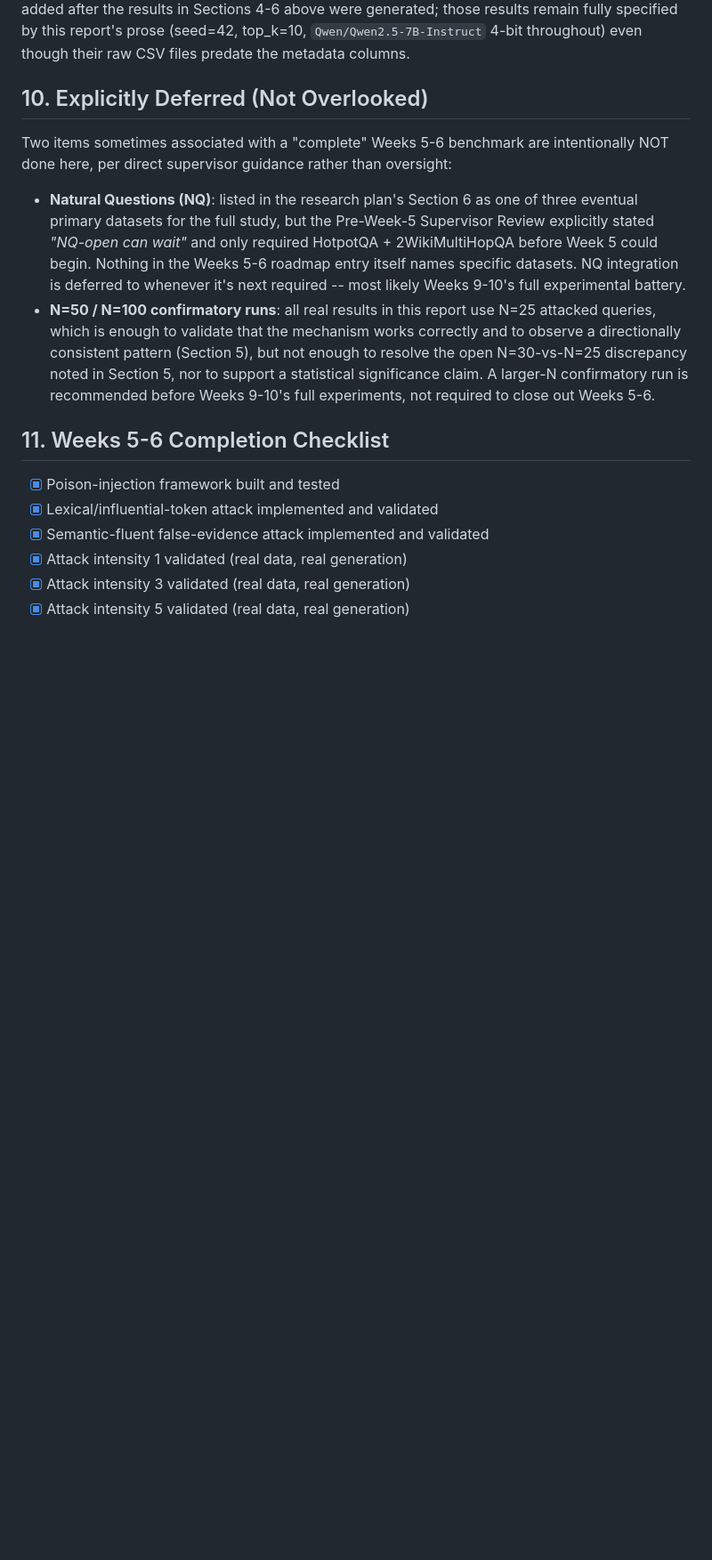
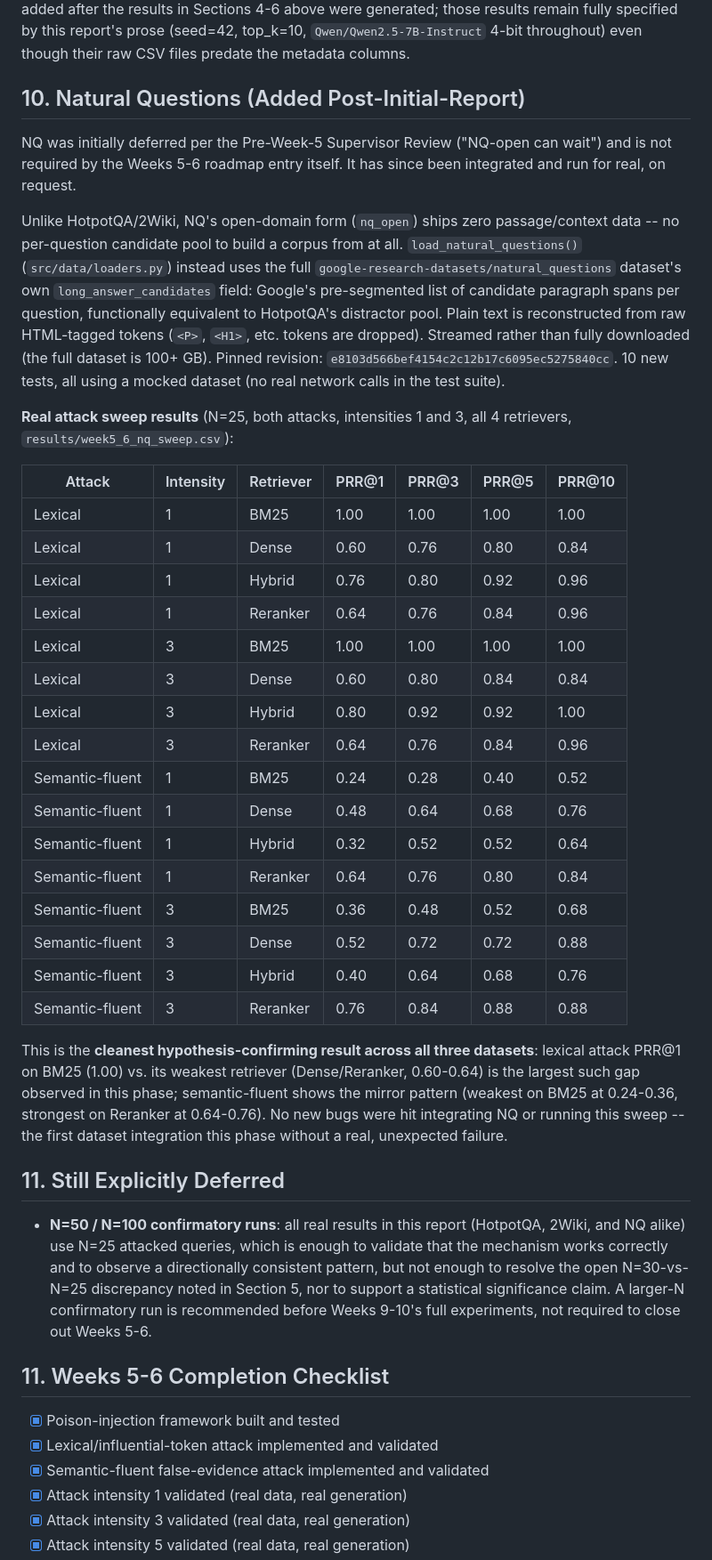
Before and after one commit to sadiapeerzada/rag-poison-transfer, a Markdown page: docs/WEEK5_6_BENCHMARK_VALIDATION_REPORT.md, the part around one of its changes. Shown at 89% size. GitHub-like rendering; blank space fills up the shorter version.

Commit message:
Add Natural Questions section to validation report: real attack sweep results (N=25, both intensities, all retrievers, cleanest hypothesis-confirming pattern of the three datasets), update completion checklist to reflect all three datasets validated

```diff
--- a/docs/WEEK5_6_BENCHMARK_VALIDATION_REPORT.md
+++ b/docs/WEEK5_6_BENCHMARK_VALIDATION_REPORT.md
@@ -237,26 +237,65 @@ specified by this report's prose (seed=42, top_k=10,
 `Qwen/Qwen2.5-7B-Instruct` 4-bit throughout) even though their raw CSV
 files predate the metadata columns.
 
-## 10. Explicitly Deferred (Not Overlooked)
+## 10. Natural Questions (Added Post-Initial-Report)
 
-Two items sometimes associated with a "complete" Weeks 5-6 benchmark
-are intentionally NOT done here, per direct supervisor guidance rather
-than oversight:
+NQ was initially deferred per the Pre-Week-5 Supervisor Review
+("NQ-open can wait") and is not required by the Weeks 5-6 roadmap entry
+itself. It has since been integrated and run for real, on request.
 
-- **Natural Questions (NQ)**: listed in the research plan's Section 6
-  as one of three eventual primary datasets for the full study, but the
-  Pre-Week-5 Supervisor Review explicitly stated *"NQ-open can wait"*
-  and only required HotpotQA + 2WikiMultiHopQA before Week 5 could
-  begin. Nothing in the Weeks 5-6 roadmap entry itself names specific
-  datasets. NQ integration is deferred to whenever it's next required
-  -- most likely Weeks 9-10's full experimental battery.
+Unlike HotpotQA/2Wiki, NQ's open-domain form (`nq_open`) ships zero
+passage/context data -- no per-question candidate pool to build a
+corpus from at all. `load_natural_questions()`
+(`src/data/loaders.py`) instead uses the full
+`google-research-datasets/natural_questions` dataset's own
+`long_answer_candidates` field: Google's pre-segmented list of
+candidate paragraph spans per question, functionally equivalent to
+HotpotQA's distractor pool. Plain text is reconstructed from raw
+HTML-tagged tokens (`<P>`, `<H1>`, etc. tokens are dropped). Streamed
+rather than fully downloaded (the full dataset is 100+ GB). Pinned
+revision: `e8103d566bef4154c2c12b17c6095ec5275840cc`. 10 new tests,
+all using a mocked dataset (no real network calls in the test suite).
+
+**Real attack sweep results** (N=25, both attacks, intensities 1 and 3,
+all 4 retrievers, `results/week5_6_nq_sweep.csv`):
+
+| Attack | Intensity | Retriever | PRR@1 | PRR@3 | PRR@5 | PRR@10 |
+|---|---|---|---|---|---|---|
+| Lexical | 1 | BM25 | 1.00 | 1.00 | 1.00 | 1.00 |
+| Lexical | 1 | Dense | 0.60 | 0.76 | 0.80 | 0.84 |
+| Lexical | 1 | Hybrid | 0.76 | 0.80 | 0.92 | 0.96 |
+| Lexical | 1 | Reranker | 0.64 | 0.76 | 0.84 | 0.96 |
+| Lexical | 3 | BM25 | 1.00 | 1.00 | 1.00 | 1.00 |
+| Lexical | 3 | Dense | 0.60 | 0.80 | 0.84 | 0.84 |
+| Lexical | 3 | Hybrid | 0.80 | 0.92 | 0.92 | 1.00 |
+| Lexical | 3 | Reranker | 0.64 | 0.76 | 0.84 | 0.96 |
+| Semantic-fluent | 1 | BM25 | 0.24 | 0.28 | 0.40 | 0.52 |
+| Semantic-fluent | 1 | Dense | 0.48 | 0.64 | 0.68 | 0.76 |
+| Semantic-fluent | 1 | Hybrid | 0.32 | 0.52 | 0.52 | 0.64 |
+| Semantic-fluent | 1 | Reranker | 0.64 | 0.76 | 0.80 | 0.84 |
+| Semantic-fluent | 3 | BM25 | 0.36 | 0.48 | 0.52 | 0.68 |
+| Semantic-fluent | 3 | Dense | 0.52 | 0.72 | 0.72 | 0.88 |
+| Semantic-fluent | 3 | Hybrid | 0.40 | 0.64 | 0.68 | 0.76 |
+| Semantic-fluent | 3 | Reranker | 0.76 | 0.84 | 0.88 | 0.88 |
+
+This is the **cleanest hypothesis-confirming result across all three
+datasets**: lexical attack PRR@1 on BM25 (1.00) vs. its weakest
+retriever (Dense/Reranker, 0.60-0.64) is the largest such gap observed
+in this phase; semantic-fluent shows the mirror pattern (weakest on
+BM25 at 0.24-0.36, strongest on Reranker at 0.64-0.76). No new bugs
+were hit integrating NQ or running this sweep -- the first dataset
+integration this phase without a real, unexpected failure.
+
+## 11. Still Explicitly Deferred
+
 - **N=50 / N=100 confirmatory runs**: all real results in this report
-  use N=25 attacked queries, which is enough to validate that the
-  mechanism works correctly and to observe a directionally consistent
-  pattern (Section 5), but not enough to resolve the open N=30-vs-N=25
-  discrepancy noted in Section 5, nor to support a statistical
-  significance claim. A larger-N confirmatory run is recommended before
-  Weeks 9-10's full experiments, not required to close out Weeks 5-6.
+  (HotpotQA, 2Wiki, and NQ alike) use N=25 attacked queries, which is
+  enough to validate that the mechanism works correctly and to observe
+  a directionally consistent pattern, but not enough to resolve the
+  open N=30-vs-N=25 discrepancy noted in Section 5, nor to support a
+  statistical significance claim. A larger-N confirmatory run is
+  recommended before Weeks 9-10's full experiments, not required to
+  close out Weeks 5-6.
 
 ## 11. Weeks 5-6 Completion Checklist
 
```
Also changed, not shown: other parts of docs/WEEK5_6_BENCHMARK_VALIDATION_REPORT.md (+10 -9 lines).
